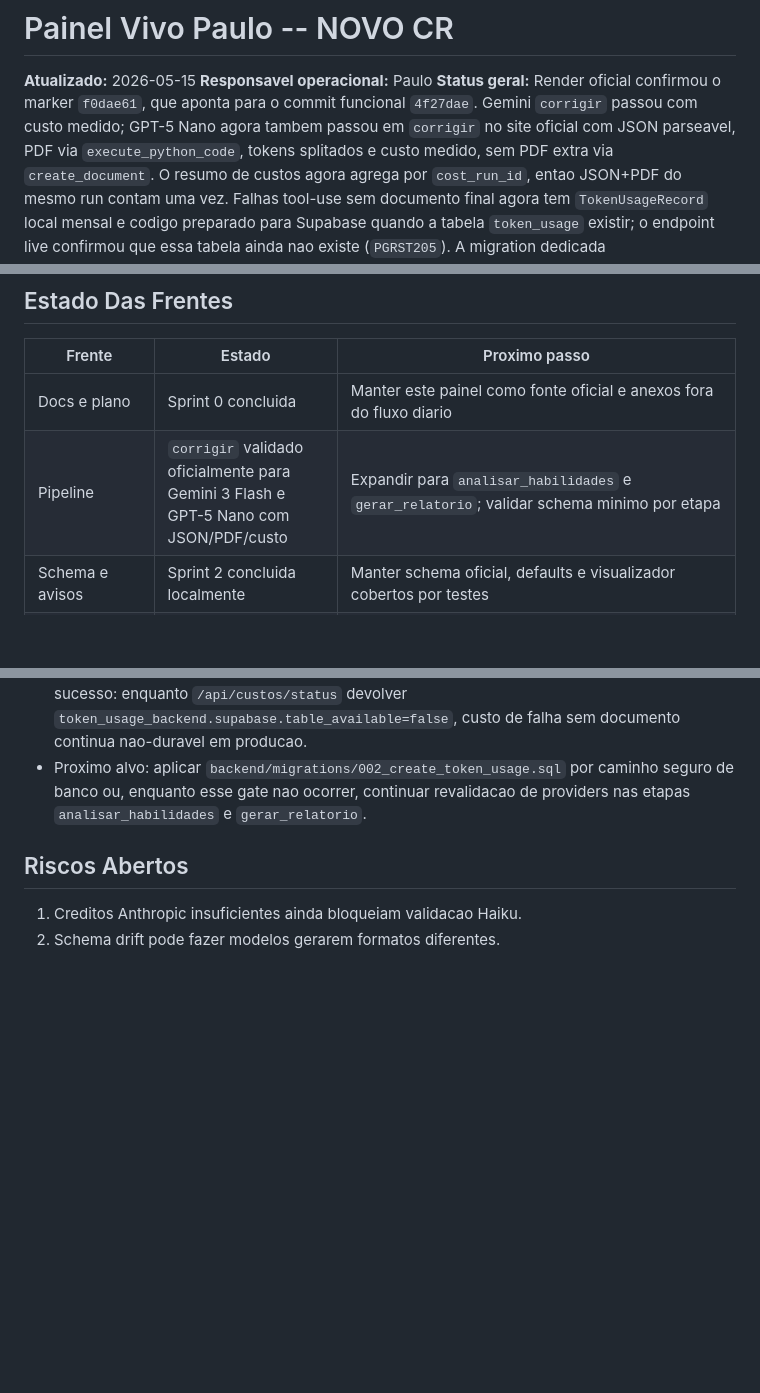
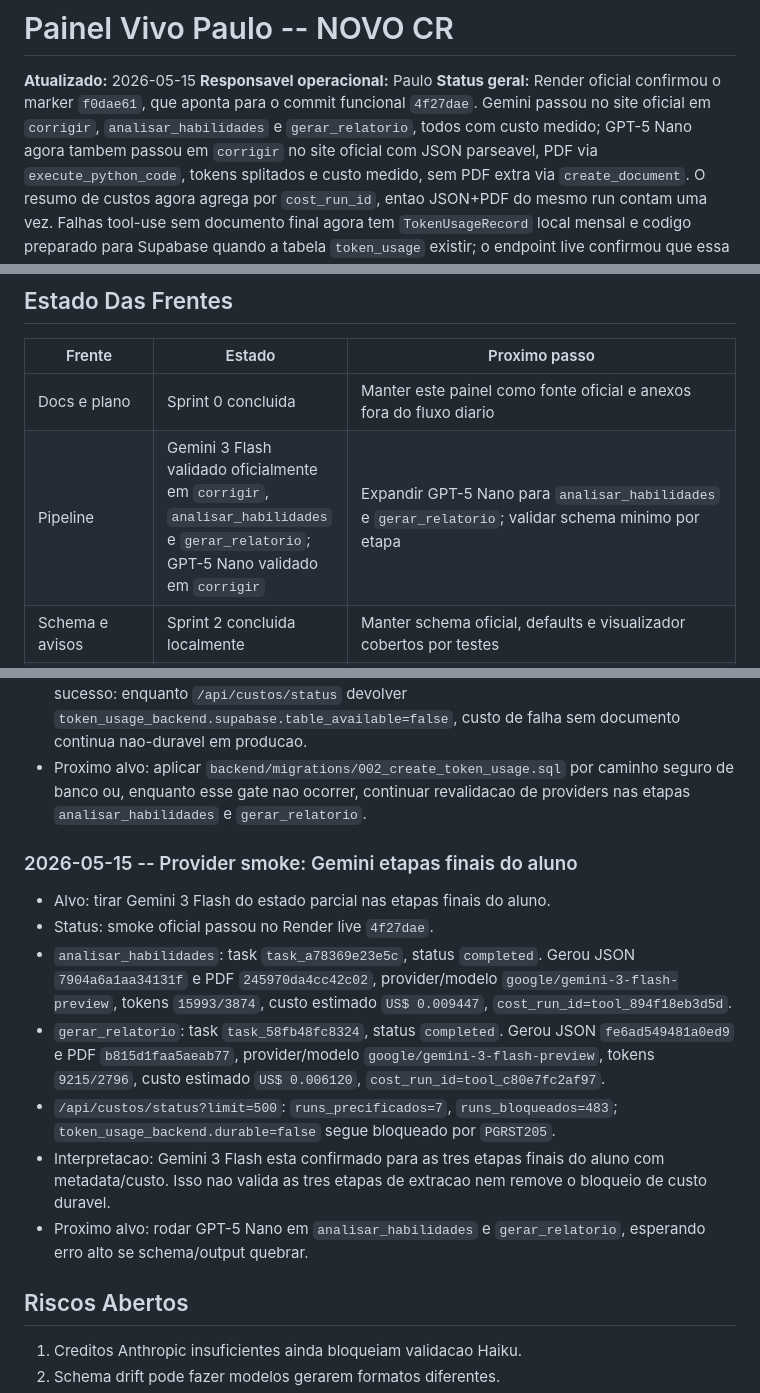
Before and after one commit to OttoBoop/IA_Educacao_V2, a Markdown page: docs/plano_pipeline/09_progresso_longo_prazo.md, 3 parts joined by grey strips. GitHub-like rendering; blank space fills up the shorter version.

Commit message:
docs: record gemini downstream smoke

```diff
--- a/docs/plano_pipeline/09_progresso_longo_prazo.md
+++ b/docs/plano_pipeline/09_progresso_longo_prazo.md
@@ -3,8 +3,9 @@
 **Atualizado:** 2026-05-15
 **Responsavel operacional:** Paulo
 **Status geral:** Render oficial confirmou o marker `f0dae61`, que aponta para
-o commit funcional `4f27dae`. Gemini `corrigir` passou com custo medido; GPT-5
-Nano agora tambem passou em `corrigir` no site oficial com JSON parseavel, PDF
+o commit funcional `4f27dae`. Gemini passou no site oficial em `corrigir`,
+`analisar_habilidades` e `gerar_relatorio`, todos com custo medido; GPT-5 Nano
+agora tambem passou em `corrigir` no site oficial com JSON parseavel, PDF
 via `execute_python_code`, tokens splitados e custo medido, sem PDF extra via
 `create_document`. O resumo de custos agora agrega por `cost_run_id`, entao
 JSON+PDF do mesmo run contam uma vez. Falhas tool-use sem documento final agora
@@ -50,7 +51,7 @@ Estabilizar o NOVO CR para que a pipeline:
 | Frente | Estado | Proximo passo |
 |--------|--------|---------------|
 | Docs e plano | Sprint 0 concluida | Manter este painel como fonte oficial e anexos fora do fluxo diario |
-| Pipeline | `corrigir` validado oficialmente para Gemini 3 Flash e GPT-5 Nano com JSON/PDF/custo | Expandir para `analisar_habilidades` e `gerar_relatorio`; validar schema minimo por etapa |
+| Pipeline | Gemini 3 Flash validado oficialmente em `corrigir`, `analisar_habilidades` e `gerar_relatorio`; GPT-5 Nano validado em `corrigir` | Expandir GPT-5 Nano para `analisar_habilidades` e `gerar_relatorio`; validar schema minimo por etapa |
 | Schema e avisos | Sprint 2 concluida localmente | Manter schema oficial, defaults e visualizador cobertos por testes |
 | Custos/tokens | Metadata de documento, endpoints live, resumo por `cost_run_id`, `TokenUsageRecord` local, migration Supabase dedicada `b2dc88b` e diagnostico live no deploy `4f27dae` | Aplicar `backend/migrations/002_create_token_usage.sql` no Supabase; validar uma falha real sem documento em producao |
 | UI de erros | Pendente | Mostrar falha por aluno/etapa sem depender de terminal |
@@ -652,6 +653,27 @@ Critério de pronto: lista de limpeza segura e revisada.
   caminho seguro de banco ou, enquanto esse gate nao ocorrer, continuar
   revalidacao de providers nas etapas `analisar_habilidades` e `gerar_relatorio`.
 
+### 2026-05-15 -- Provider smoke: Gemini etapas finais do aluno
+
+- Alvo: tirar Gemini 3 Flash do estado parcial nas etapas finais do aluno.
+- Status: smoke oficial passou no Render live `4f27dae`.
+- `analisar_habilidades`: task `task_a78369e23e5c`, status `completed`.
+  Gerou JSON `7904a6a1aa34131f` e PDF `245970da4cc42c02`, provider/modelo
+  `google/gemini-3-flash-preview`, tokens `15993/3874`, custo estimado
+  `US$ 0.009447`, `cost_run_id=tool_894f18eb3d5d`.
+- `gerar_relatorio`: task `task_58fb48fc8324`, status `completed`.
+  Gerou JSON `fe6ad549481a0ed9` e PDF `b815d1faa5aeab77`, provider/modelo
+  `google/gemini-3-flash-preview`, tokens `9215/2796`, custo estimado
+  `US$ 0.006120`, `cost_run_id=tool_c80e7fc2af97`.
+- `/api/custos/status?limit=500`: `runs_precificados=7`,
+  `runs_bloqueados=483`; `token_usage_backend.durable=false` segue bloqueado
+  por `PGRST205`.
+- Interpretacao: Gemini 3 Flash esta confirmado para as tres etapas finais do
+  aluno com metadata/custo. Isso nao valida as tres etapas de extracao nem
+  remove o bloqueio de custo duravel.
+- Proximo alvo: rodar GPT-5 Nano em `analisar_habilidades` e
+  `gerar_relatorio`, esperando erro alto se schema/output quebrar.
+
 ## Riscos Abertos
 
 1. Creditos Anthropic insuficientes ainda bloqueiam validacao Haiku.
```
Also changed, not shown: docs/plano_pipeline/12_matriz_provider_fase.md (+16 -8 lines), docs/plano_pipeline/14_auditoria_mestre_pipeline_custos_providers.md (+9 -7 lines).
